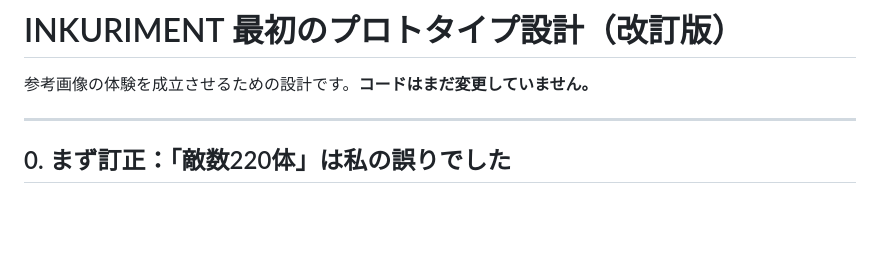
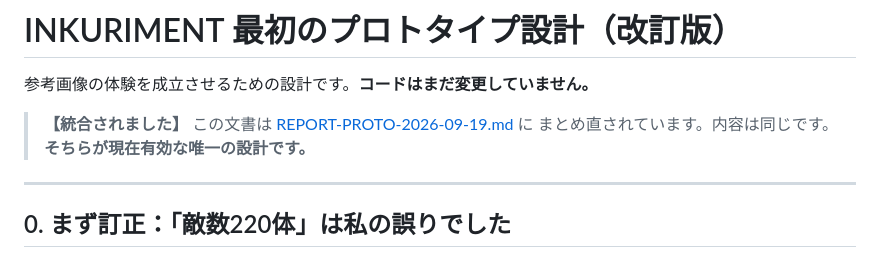
Before and after one commit to sakuraraichi-lang/TOWERINKURI, a Markdown page: docs/PLAN-PROTO-2026-09-19.md, the part around the change. GitHub-like rendering; blank space fills up the shorter version.

Commit message:
最初のプロトタイプの設計報告書を1本にまとめる
現在有効な設計を REPORT-PROTO-2026-09-19.md 1本に統合した。
内容は PLAN-PROTO と同じで、追加の調査はしていない。
旧文書からはこちらを指すようにした。

Co-Authored-By: Claude Opus 5 <noreply@anthropic.com>

```diff
--- a/docs/PLAN-PROTO-2026-09-19.md
+++ b/docs/PLAN-PROTO-2026-09-19.md
@@ -1,6 +1,9 @@
 # INKURIMENT 最初のプロトタイプ設計（改訂版）
 
 参考画像の体験を成立させるための設計です。**コードはまだ変更していません。**
+
+> **【統合されました】** この文書は [REPORT-PROTO-2026-09-19.md](REPORT-PROTO-2026-09-19.md) に
+> まとめ直されています。内容は同じです。**そちらが現在有効な唯一の設計です。**
 
 ---
 
```
Also changed, not shown: docs/REPORT-PROTO-2026-09-19.md (added, +335 -0 lines).
